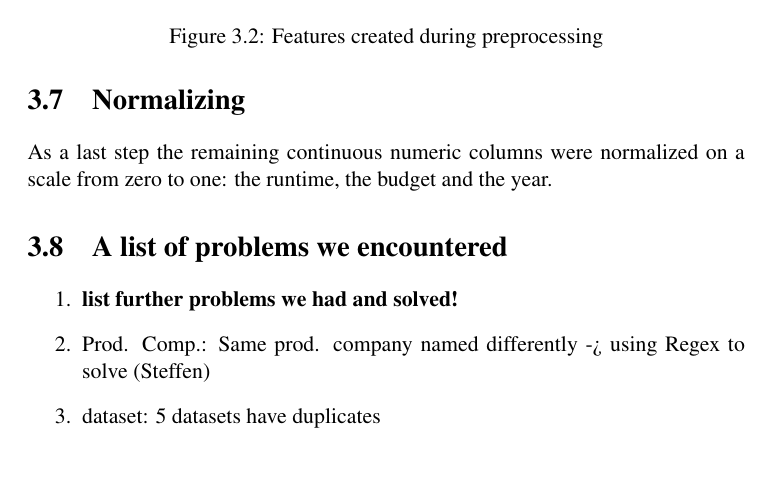
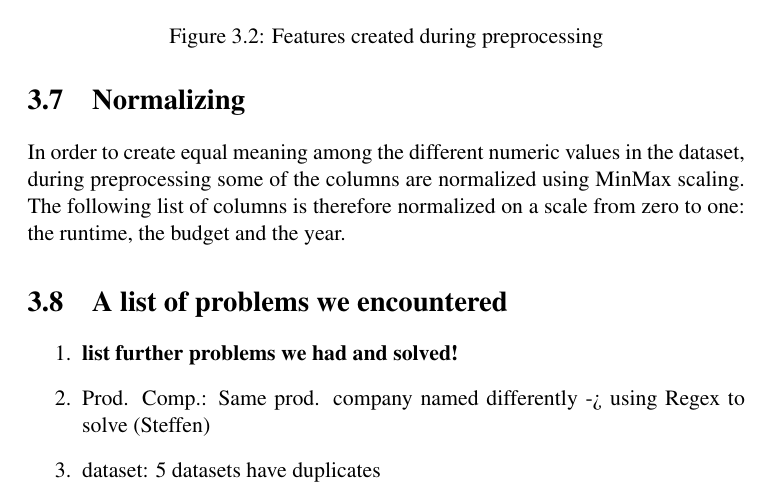
Before and after one commit to yOoMarvin/movie-mining-report, a LaTeX book (document.tex, which reads content/chapter_3_preprocessing.tex): part of page 11 of 16, cut so that both start at the same text, the shorter picture padded with empty space. Compiled offline with pdfLaTeX.

Commit message:
minor changes

```diff
--- a/content/chapter_3_preprocessing.tex
+++ b/content/chapter_3_preprocessing.tex
@@ -48,7 +48,7 @@ Regex + Bild von Zelle und code
 Not only the in the previous step extracted information on genre, production country, production company director and actor was one hot encoded using the pandas get\_dummies()\footnote{The \hyperref{https://pandas.pydata.org/pandas-docs/stable/generated/pandas.get_dummies.html}{documentation}{pd.getDumies}{Documentation on pandas get\_dummies() function can be found online}} function, but also the original language. After one-hot-encoding, the dataset consisted of 7540 columns\footnote{The high number is due to the high number of different actors, directors, production companies and production countries. When creating a model, a threshold was used to exclude rare occurrences for each feature and {\textcolor{red}{\textbf{aggregate them in a bin "other"}}}}.
 
 \section{Normalizing}
-As a last step the remaining continuous numeric columns were normalized on a scale from zero to one: the runtime, the budget and the year.
+In order to create equal meaning among the different numeric values in the dataset, during preprocessing some of the columns are normalized using MinMax scaling. The following list of columns is therefore normalized on a scale from zero to one: the runtime, the budget and the year.
 
 \begin{figure}
 \includegraphics[width=\textwidth]{images/3_features.png}
```
